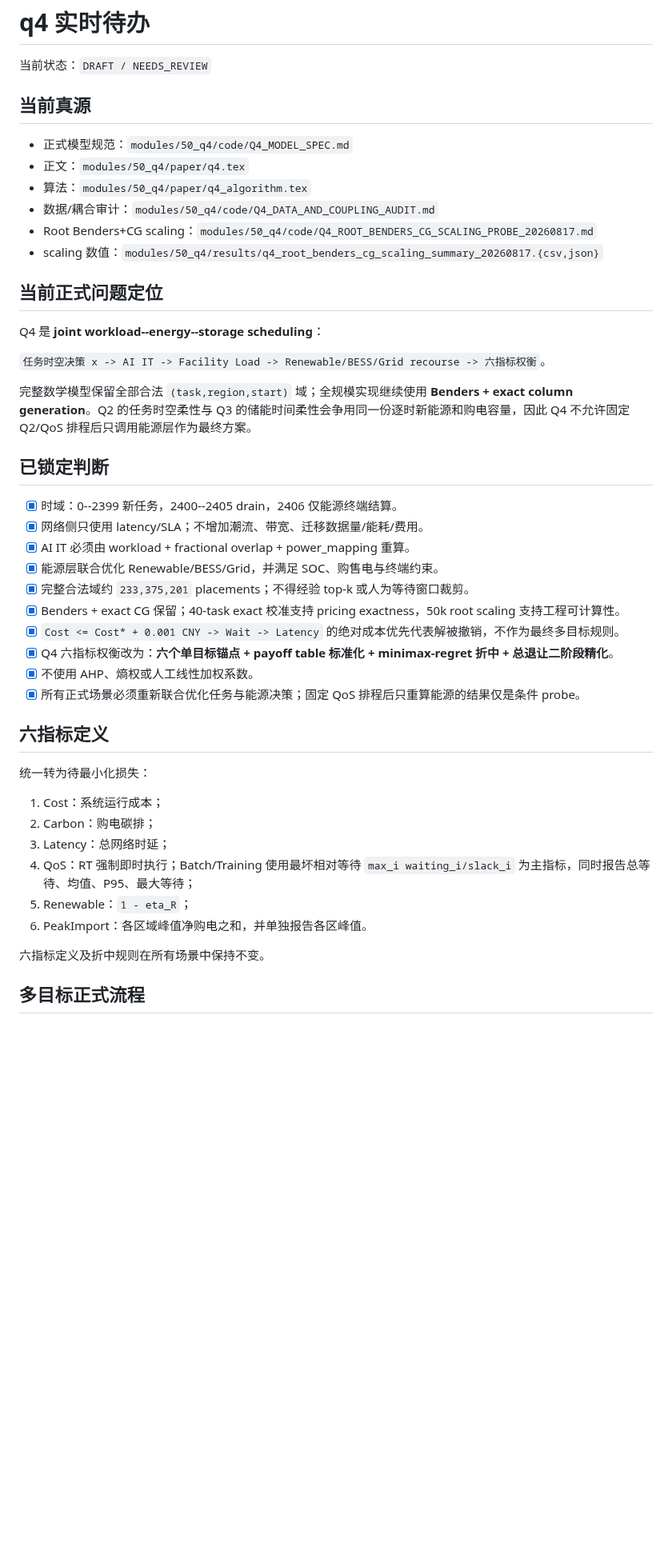
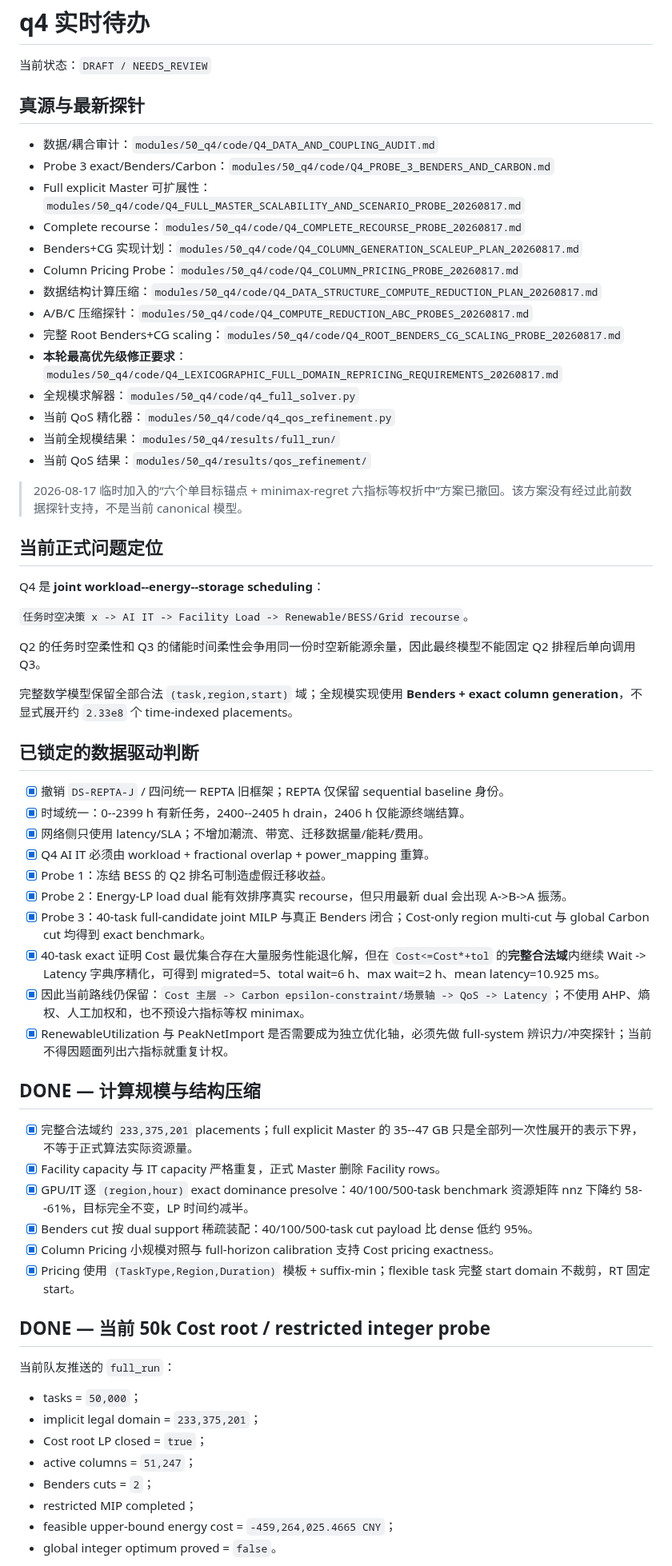
Before and after one commit to Solstica/Scrimmage6, a Markdown page: work/tasks/q4.md, the part around one of its changes. Shown at 80% size. Rendered like a GitHub page; blank space fills up the shorter version.

Commit message:
docs(q4): retract minimax detour and assign full-domain lexicographic fix

```diff
--- a/work/tasks/q4.md
+++ b/work/tasks/q4.md
@@ -2,48 +2,67 @@
 
 当前状态：`DRAFT / NEEDS_REVIEW`
 
-## 当前真源
+## 真源与最新探针
 
-- 正式模型规范：`modules/50_q4/code/Q4_MODEL_SPEC.md`
-- 正文：`modules/50_q4/paper/q4.tex`
-- 算法：`modules/50_q4/paper/q4_algorithm.tex`
 - 数据/耦合审计：`modules/50_q4/code/Q4_DATA_AND_COUPLING_AUDIT.md`
-- Root Benders+CG scaling：`modules/50_q4/code/Q4_ROOT_BENDERS_CG_SCALING_PROBE_20260817.md`
-- scaling 数值：`modules/50_q4/results/q4_root_benders_cg_scaling_summary_20260817.{csv,json}`
+- Probe 3 exact/Benders/Carbon：`modules/50_q4/code/Q4_PROBE_3_BENDERS_AND_CARBON.md`
+- Full explicit Master 可扩展性：`modules/50_q4/code/Q4_FULL_MASTER_SCALABILITY_AND_SCENARIO_PROBE_20260817.md`
+- Complete recourse：`modules/50_q4/code/Q4_COMPLETE_RECOURSE_PROBE_20260817.md`
+- Benders+CG 实现计划：`modules/50_q4/code/Q4_COLUMN_GENERATION_SCALEUP_PLAN_20260817.md`
+- Column Pricing Probe：`modules/50_q4/code/Q4_COLUMN_PRICING_PROBE_20260817.md`
+- 数据结构计算压缩：`modules/50_q4/code/Q4_DATA_STRUCTURE_COMPUTE_REDUCTION_PLAN_20260817.md`
+- A/B/C 压缩探针：`modules/50_q4/code/Q4_COMPUTE_REDUCTION_ABC_PROBES_20260817.md`
+- 完整 Root Benders+CG scaling：`modules/50_q4/code/Q4_ROOT_BENDERS_CG_SCALING_PROBE_20260817.md`
+- **本轮最高优先级修正要求**：`modules/50_q4/code/Q4_LEXICOGRAPHIC_FULL_DOMAIN_REPRICING_REQUIREMENTS_20260817.md`
+- 全规模求解器：`modules/50_q4/code/q4_full_solver.py`
+- 当前 QoS 精化器：`modules/50_q4/code/q4_qos_refinement.py`
+- 当前全规模结果：`modules/50_q4/results/full_run/`
+- 当前 QoS 结果：`modules/50_q4/results/qos_refinement/`
+
+> 2026-08-17 临时加入的“六个单目标锚点 + minimax-regret 六指标等权折中”方案已撤回。该方案没有经过此前数据探针支持，不是当前 canonical 模型。
 
 ## 当前正式问题定位
 
 Q4 是 **joint workload--energy--storage scheduling**：
 
-`任务时空决策 x -> AI IT -> Facility Load -> Renewable/BESS/Grid recourse -> 六指标权衡`。
+`任务时空决策 x -> AI IT -> Facility Load -> Renewable/BESS/Grid recourse`。
 
-完整数学模型保留全部合法 `(task,region,start)` 域；全规模实现继续使用 **Benders + exact column generation**。Q2 的任务时空柔性与 Q3 的储能时间柔性会争用同一份逐时新能源和购电容量，因此 Q4 不允许固定 Q2/QoS 排程后只调用能源层作为最终方案。
+Q2 的任务时空柔性和 Q3 的储能时间柔性会争用同一份时空新能源余量，因此最终模型不能固定 Q2 排程后单向调用 Q3。
 
-## 已锁定判断
+完整数学模型保留全部合法 `(task,region,start)` 域；全规模实现使用 **Benders + exact column generation**，不显式展开约 `2.33e8` 个 time-indexed placements。
 
-- [x] 时域：0--2399 新任务，2400--2405 drain，2406 仅能源终端结算。
+## 已锁定的数据驱动判断
+
+- [x] 撤销 `DS-REPTA-J` / 四问统一 REPTA 旧框架；REPTA 仅保留 sequential baseline 身份。
+- [x] 时域统一：0--2399 h 有新任务，2400--2405 h drain，2406 h 仅能源终端结算。
 - [x] 网络侧只使用 latency/SLA；不增加潮流、带宽、迁移数据量/能耗/费用。
-- [x] AI IT 必须由 workload + fractional overlap + power_mapping 重算。
-- [x] 能源层联合优化 Renewable/BESS/Grid，并满足 SOC、购售电与终端约束。
-- [x] 完整合法域约 `233,375,201` placements；不得经验 top-k 或人为等待窗口裁剪。
-- [x] Benders + exact CG 保留；40-task exact 校准支持 pricing exactness，50k root scaling 支持工程可计算性。
-- [x] `Cost <= Cost* + 0.001 CNY -> Wait -> Latency` 的绝对成本优先代表解被撤销，不作为最终多目标规则。
-- [x] Q4 六指标权衡改为：**六个单目标锚点 + payoff table 标准化 + minimax-regret 折中 + 总退让二阶段精化**。
-- [x] 不使用 AHP、熵权或人工线性加权系数。
-- [x] 所有正式场景必须重新联合优化任务与能源决策；固定 QoS 排程后只重算能源的结果仅是条件 probe。
+- [x] Q4 AI IT 必须由 workload + fractional overlap + power_mapping 重算。
+- [x] Probe 1：冻结 BESS 的 Q2 排名可制造虚假迁移收益。
+- [x] Probe 2：Energy-LP load dual 能有效排序真实 recourse，但只用最新 dual 会出现 A->B->A 振荡。
+- [x] Probe 3：40-task full-candidate joint MILP 与真正 Benders 闭合；Cost-only region multi-cut 与 global Carbon cut 均得到 exact benchmark。
+- [x] 40-task exact 证明 Cost 最优集合存在大量服务性能退化解，但在 `Cost<=Cost*+tol` 的**完整合法域**内继续 Wait -> Latency 字典序精化，可得到 migrated=5、total wait=6 h、max wait=2 h、mean latency=10.925 ms。
+- [x] 因此当前路线仍保留：`Cost 主层 -> Carbon epsilon-constraint/场景轴 -> QoS -> Latency`；不使用 AHP、熵权、人工加权和，也不预设六指标等权 minimax。
+- [x] RenewableUtilization 与 PeakNetImport 是否需要成为独立优化轴，必须先做 full-system 辨识力/冲突探针；当前不得因题面列出六指标就重复计权。
 
-## 六指标定义
+## DONE — 计算规模与结构压缩
 
-统一转为待最小化损失：
+- [x] 完整合法域约 `233,375,201` placements；full explicit Master 的 35--47 GB 只是全部列一次性展开的表示下界，不等于正式算法实际资源量。
+- [x] Facility capacity 与 IT capacity 严格重复，正式 Master 删除 Facility rows。
+- [x] GPU/IT 逐 `(region,hour)` exact dominance presolve：40/100/500-task benchmark 资源矩阵 nnz 下降约 58--61%，目标完全不变，LP 时间约减半。
+- [x] Benders cut 按 dual support 稀疏装配：40/100/500-task cut payload 比 dense 低约 95%。
+- [x] Column Pricing 小规模对照与 full-horizon calibration 支持 Cost pricing exactness。
+- [x] Pricing 使用 `(TaskType,Region,Duration)` 模板 + suffix-min；flexible task 完整 start domain 不裁剪，RT 固定 start。
 
-1. Cost：系统运行成本；
-2. Carbon：购电碳排；
-3. Latency：总网络时延；
-4. QoS：RT 强制即时执行；Batch/Training 使用最坏相对等待 `max_i waiting_i/slack_i` 为主指标，同时报告总等待、均值、P95、最大等待；
-5. Renewable：`1 - eta_R`；
-6. PeakImport：各区域峰值净购电之和，并单独报告各区峰值。
+## DONE — 当前 50k Cost root / restricted integer probe
 
-六指标定义及折中规则在所有场景中保持不变。
+当前队友推送的 `full_run`：
 
-## 多目标正式流程
+- tasks = `50,000`；
+- implicit legal domain = `233,375,201`；
+- Cost root LP closed = `true`；
+- active columns = `51,247`；
+- Benders cuts = `2`；
+- restricted MIP completed；
+- feasible upper-bound energy cost = `-459,264,025.4665 CNY`；
+- global integer optimum proved = `false`。
 
```
Also changed, not shown: other parts of work/tasks/q4.md (+79 -58 lines).
